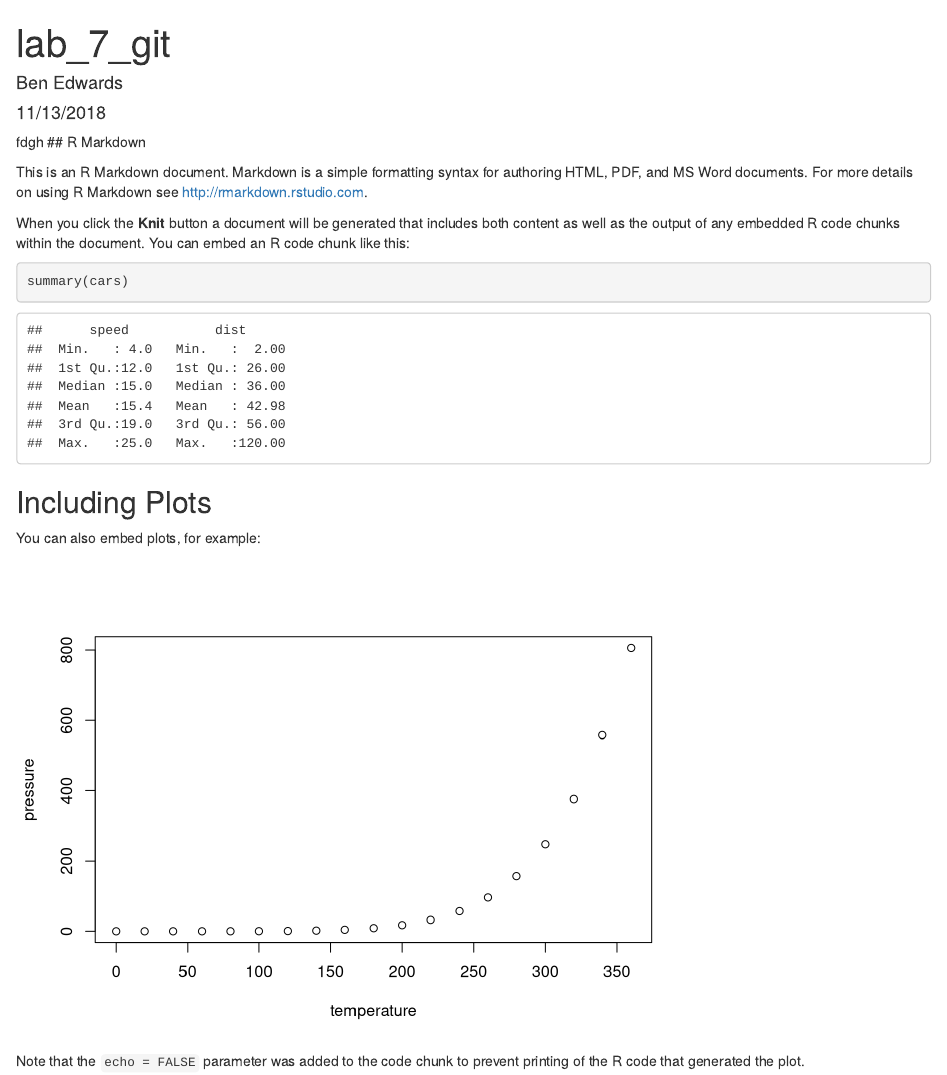
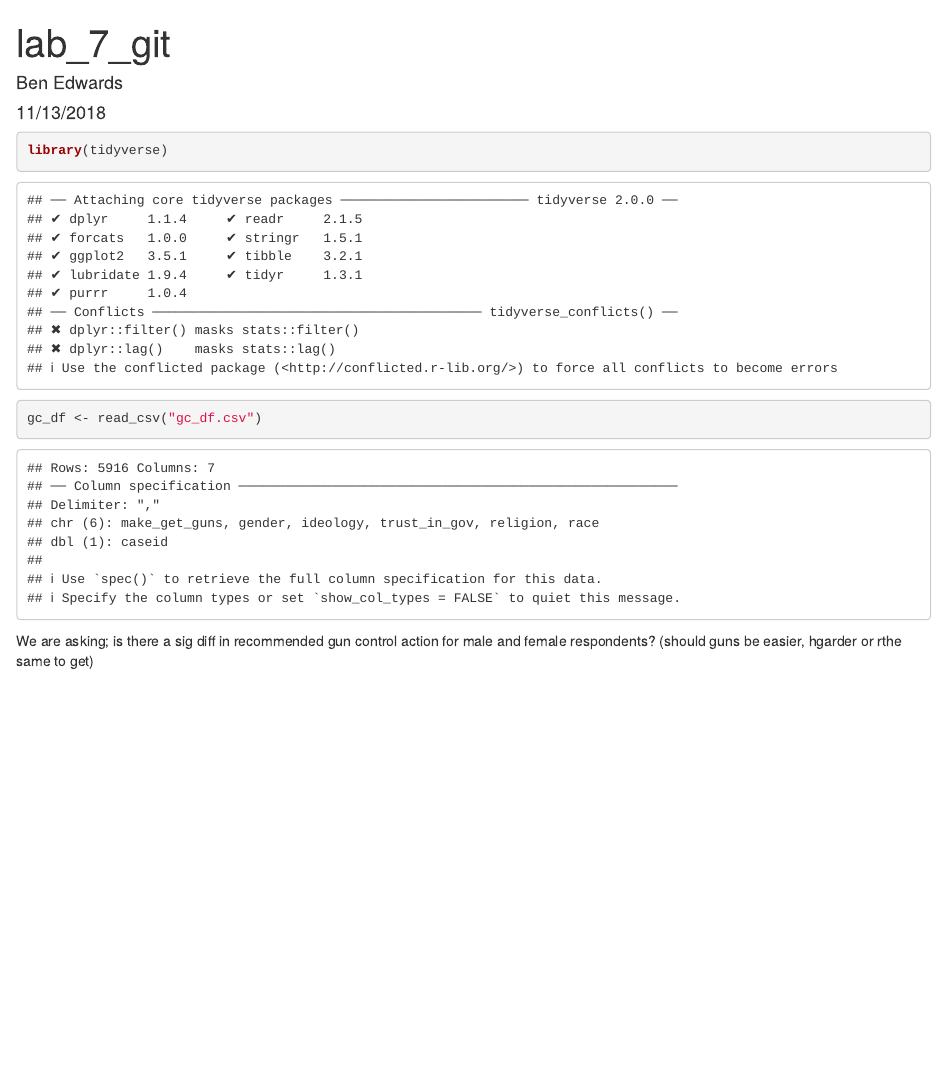
Before and after one commit to benbedwards/lab-7-chi-ben, an R Markdown document (lab_7_git.Rmd): the page in a window 1100 px wide, from its top. Rendered offline with R 4.5, knitr and Pandoc, with nearby package versions.

Commit message:
hi again

````diff
--- a/lab_7_git.Rmd
+++ b/lab_7_git.Rmd
@@ -8,23 +8,10 @@ output: html_document
 ```{r setup, include=FALSE}
 knitr::opts_chunk$set(echo = TRUE)
 ```
-fdgh
-## R Markdown
 
-This is an R Markdown document. Markdown is a simple formatting syntax for authoring HTML, PDF, and MS Word documents. For more details on using R Markdown see <http://rmarkdown.rstudio.com>.
+```{r}
+library(tidyverse)
+gc_df <- read_csv("gc_df.csv")
 
-When you click the **Knit** button a document will be generated that includes both content as well as the output of any embedded R code chunks within the document. You can embed an R code chunk like this:
-
-```{r cars}
-summary(cars)
 ```
-
-## Including Plots
-
-You can also embed plots, for example:
-
-```{r pressure, echo=FALSE}
-plot(pressure)
-```
-
-Note that the `echo = FALSE` parameter was added to the code chunk to prevent printing of the R code that generated the plot.
+We are asking; is there a sig diff in recommended gun control action for male and female respondents? (should guns be easier, hgarder or rthe same to get)
````
